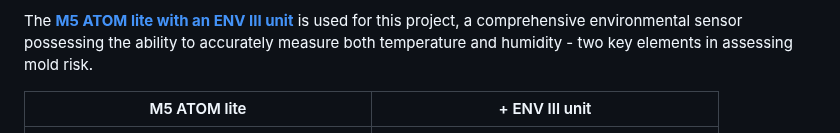
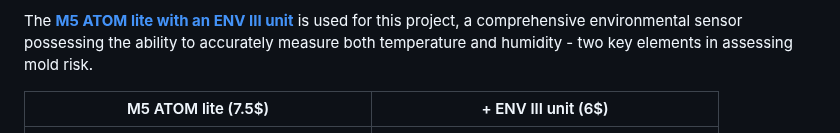
Before and after one commit to oliolioli/BathroomClimateController, a Markdown page: README.md, the part around the change. GitHub-like rendering.

```diff
--- a/README.md
+++ b/README.md
@@ -7,7 +7,7 @@ Mold growth in bathrooms is a pervasive problem that is not only unsightly but a
 The [**M5 ATOM lite with an ENV III unit**](https://shop.m5stack.com/collections/m5-sensor/products/env-iii-unit-with-temperature-humidity-air-pressure-sensor-sht30-qmp6988) is used for this project, a comprehensive environmental sensor possessing the ability to accurately measure both temperature and humidity - two key elements in assessing mold risk.
 
 
-| M5 ATOM lite  | + ENV III unit |
+| M5 ATOM lite (7.5$) | + ENV III unit (6$) |
 | ------------- | -------------- |
 | ![Atom lite](https://github.com/oliolioli/BathroomClimateController/blob/main/screenshots/atomlite.png) | ![](https://github.com/oliolioli/BathroomClimateController/blob/main/screenshots/env3.png) |
 
```
